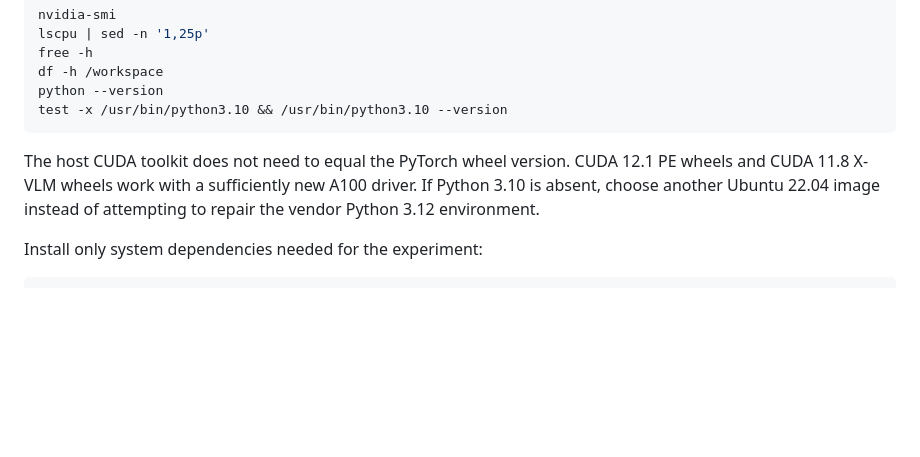
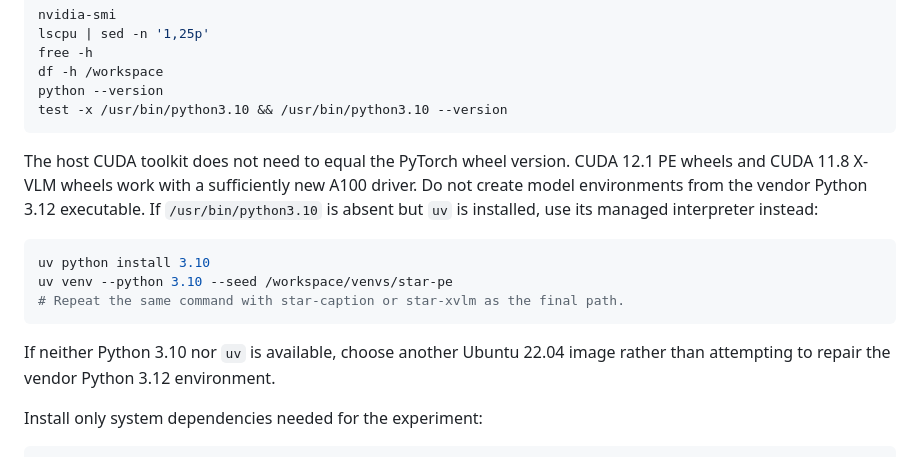
Before and after one commit to VLTisME/STAR, a Markdown page: docs/server_runbook.md, the part around the change. Rendered like a GitHub page; blank space fills up the shorter version.

Commit message:
Document managed Python 3.10 fallback

```diff
--- a/docs/server_runbook.md
+++ b/docs/server_runbook.md
@@ -39,8 +39,18 @@ test -x /usr/bin/python3.10 && /usr/bin/python3.10 --version
 ~~~
 
 The host CUDA toolkit does not need to equal the PyTorch wheel version. CUDA 12.1 PE wheels and
-CUDA 11.8 X-VLM wheels work with a sufficiently new A100 driver. If Python 3.10 is absent, choose
-another Ubuntu 22.04 image instead of attempting to repair the vendor Python 3.12 environment.
+CUDA 11.8 X-VLM wheels work with a sufficiently new A100 driver. Do not create model environments
+from the vendor Python 3.12 executable. If `/usr/bin/python3.10` is absent but `uv` is installed,
+use its managed interpreter instead:
+
+~~~bash
+uv python install 3.10
+uv venv --python 3.10 --seed /workspace/venvs/star-pe
+# Repeat the same command with star-caption or star-xvlm as the final path.
+~~~
+
+If neither Python 3.10 nor `uv` is available, choose another Ubuntu 22.04 image rather than
+attempting to repair the vendor Python 3.12 environment.
 
 Install only system dependencies needed for the experiment:
 
```
